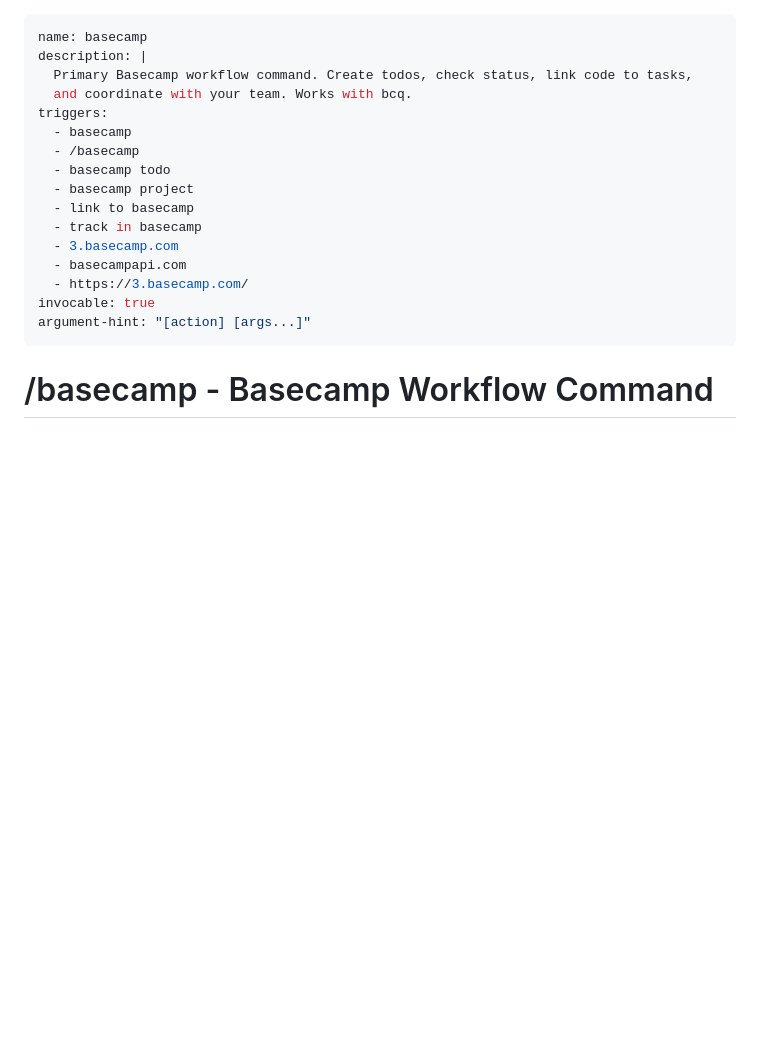
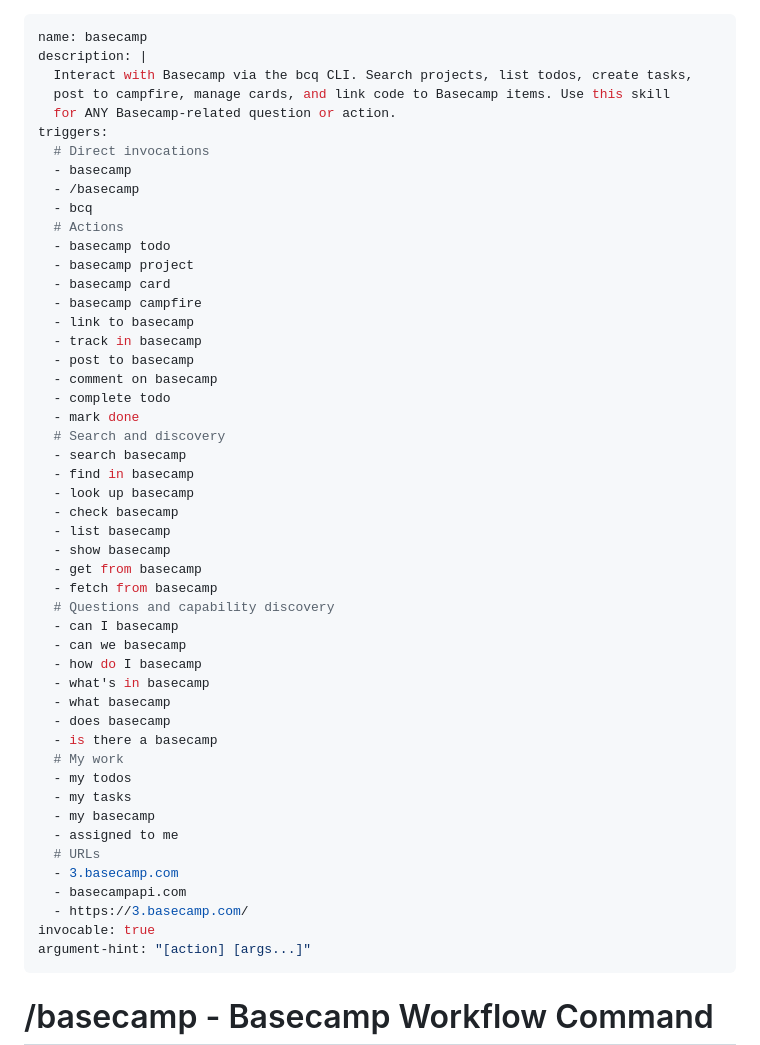
Before and after one commit to basecamp/basecamp-cli, a Markdown page: skills/basecamp/SKILL.md, the part around the change. Drawn GitHub-style; blank space fills up the shorter version.

Commit message:
Tune up skill matching

```diff
--- a/skills/basecamp/SKILL.md
+++ b/skills/basecamp/SKILL.md
@@ -1,15 +1,48 @@
 ---
 name: basecamp
 description: |
-  Primary Basecamp workflow command. Create todos, check status, link code to tasks,
-  and coordinate with your team. Works with bcq.
+  Interact with Basecamp via the bcq CLI. Search projects, list todos, create tasks,
+  post to campfire, manage cards, and link code to Basecamp items. Use this skill
+  for ANY Basecamp-related question or action.
 triggers:
+  # Direct invocations
   - basecamp
   - /basecamp
+  - bcq
+  # Actions
   - basecamp todo
   - basecamp project
+  - basecamp card
+  - basecamp campfire
   - link to basecamp
   - track in basecamp
+  - post to basecamp
+  - comment on basecamp
+  - complete todo
+  - mark done
+  # Search and discovery
+  - search basecamp
+  - find in basecamp
+  - look up basecamp
+  - check basecamp
+  - list basecamp
+  - show basecamp
+  - get from basecamp
+  - fetch from basecamp
+  # Questions and capability discovery
+  - can I basecamp
+  - can we basecamp
+  - how do I basecamp
+  - what's in basecamp
+  - what basecamp
+  - does basecamp
+  - is there a basecamp
+  # My work
+  - my todos
+  - my tasks
+  - my basecamp
+  - assigned to me
+  # URLs
   - 3.basecamp.com
   - basecampapi.com
   - https://3.basecamp.com/
```
